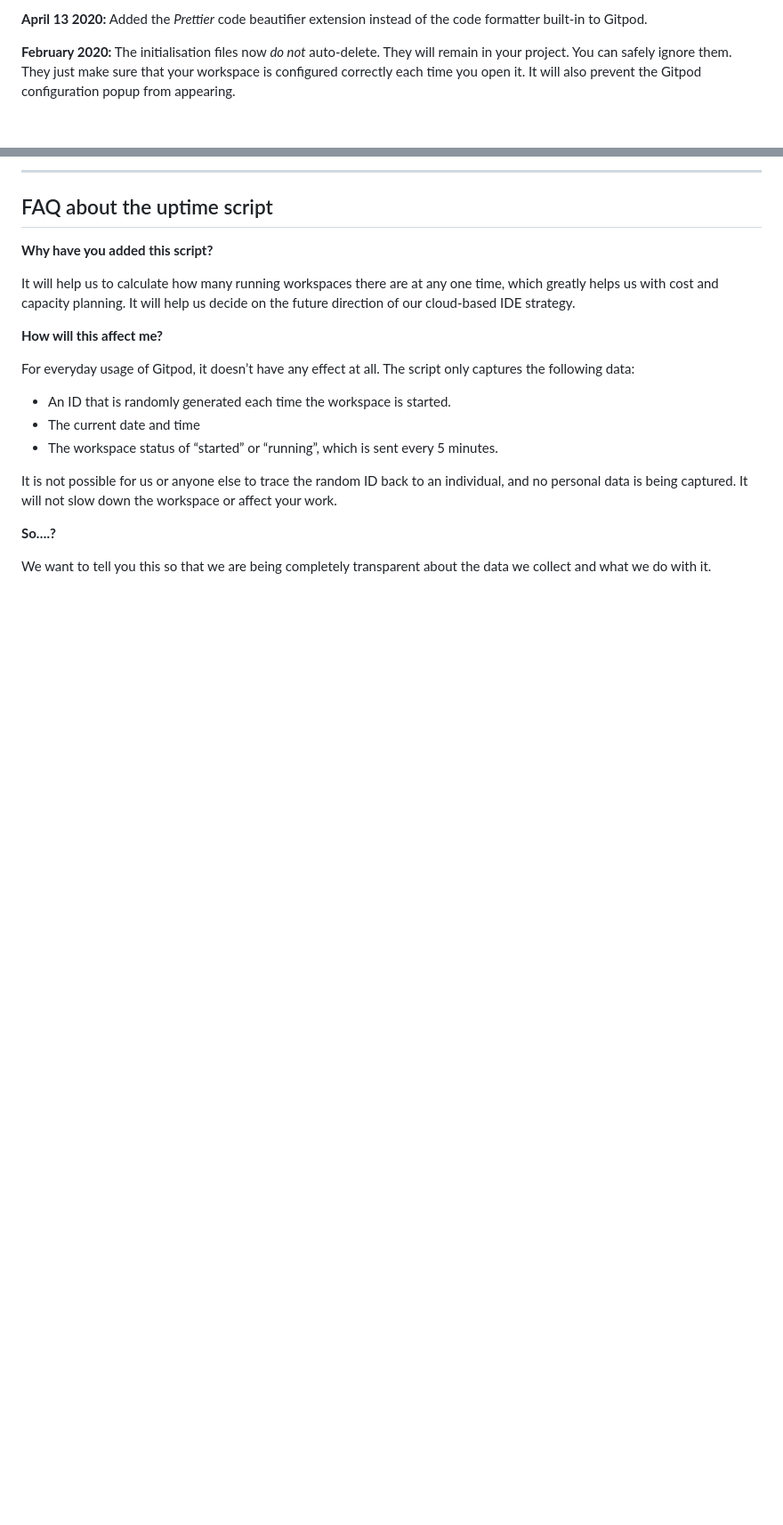
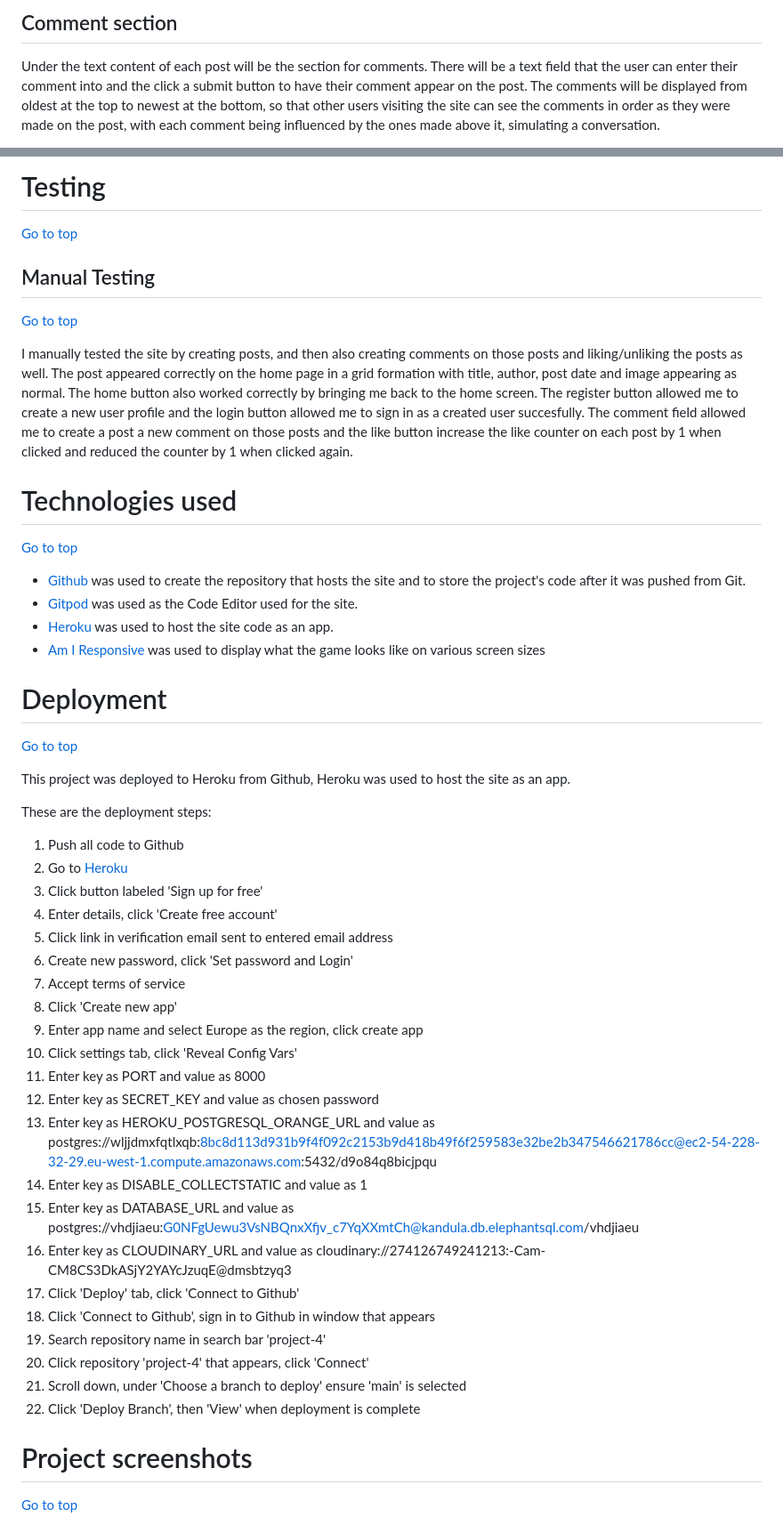
Before and after one commit to gcgavinoc/project-4, a Markdown page: README.md, 2 parts joined by grey strips. Shown at 89% size. Drawn GitHub-style; blank space fills up the shorter version.

```diff
--- a/README.md
+++ b/README.md
@@ -64,5 +85,5 @@ We continually tweak and adjust this template to help give you the best experien
 
-**April 13 2020:** Added the _Prettier_ code beautifier extension instead of the code formatter built-in to Gitpod.
+## Comment section
 
-**February 2020:** The initialisation files now _do not_ auto-delete. They will remain in your project. You can safely ignore them. They just make sure that your workspace is configured correctly each time you open it. It will also prevent the Gitpod configuration popup from appearing.
+Under the text content of each post will be the section for comments. There will be a text field that the user can enter their comment into and the click a submit button to have their comment appear on the post. The comments will be displayed from oldest at the top to newest at the bottom, so that other users visiting the site can see the comments in order as they were made on the post, with each comment being influenced by the ones made above it, simulating a conversation.
 
@@ -70,23 +91,50 @@ We continually tweak and adjust this template to help give you the best experien
 
-------
+# Testing
+[Go to top](#table-of-contents)
 
-## FAQ about the uptime script
+## Manual Testing
+[Go to top](#table-of-contents)
 
-**Why have you added this script?**
+I manually tested the site by creating posts, and then also creating comments on those posts and liking/unliking the posts as well. The post appeared correctly on the home page in a grid formation with title, author, post date and image appearing as normal. The home button also worked correctly by bringing me back to the home screen. The register button allowed me to create a new user profile and the login button allowed me to sign in as a created user succesfully. The comment field allowed me to create a post a new comment on those posts and the like button increase the like counter on each post by 1 when clicked and reduced the counter by 1 when clicked again.
 
-It will help us to calculate how many running workspaces there are at any one time, which greatly helps us with cost and capacity planning. It will help us decide on the future direction of our cloud-based IDE strategy.
+# Technologies used
+[Go to top](#table-of-contents)
 
-**How will this affect me?**
+ - [Github](https://github.com/) was used to create the repository that hosts the site and to store the project's code after it was pushed from Git.
+ - [Gitpod](https://gitpod.io/workspaces) was used as the Code Editor used for the site.
+ - [Heroku](https://www.heroku.com) was used to host the site code as an app.
+ - [Am I Responsive](https://ui.dev/amiresponsive) was used to display what the game looks like on various screen sizes
 
-For everyday usage of Gitpod, it doesn’t have any effect at all. The script only captures the following data:
+# Deployment
+[Go to top](#table-of-contents)
 
-- An ID that is randomly generated each time the workspace is started.
-- The current date and time
-- The workspace status of “started” or “running”, which is sent every 5 minutes.
+This project was deployed to Heroku from Github, Heroku was used to host the site as an app.
 
-It is not possible for us or anyone else to trace the random ID back to an individual, and no personal data is being captured. It will not slow down the workspace or affect your work.
+These are the deployment steps:
 
-**So….?**
+1. Push all code to Github
+2. Go to [Heroku](https://www.heroku.com)
+3. Click button labeled 'Sign up for free'
+4. Enter details, click 'Create free account'
+5. Click link in verification email sent to entered email address
+6. Create new password, click 'Set password and Login'
+7. Accept terms of service
+8. Click 'Create new app'
+9. Enter app name and select Europe as the region, click create app
+10. Click settings tab, click 'Reveal Config Vars'
+11. Enter key as PORT and value as 8000
+12. Enter key as SECRET_KEY and value as chosen password
+13. Enter key as HEROKU_POSTGRESQL_ORANGE_URL and value as postgres://wljjdmxfqtlxqb:8bc8d113d931b9f4f092c2153b9d418b49f6f259583e32be2b347546621786cc@ec2-54-228-32-29.eu-west-1.compute.amazonaws.com:5432/d9o84q8bicjpqu
+14. Enter key as DISABLE_COLLECTSTATIC and value as 1
+15. Enter key as DATABASE_URL and value as postgres://vhdjiaeu:G0NFgUewu3VsNBQnxXfjv_c7YqXXmtCh@kandula.db.elephantsql.com/vhdjiaeu
+16. Enter key as CLOUDINARY_URL and value as cloudinary://274126749241213:-Cam-CM8CS3DkASjY2YAYcJzuqE@dmsbtzyq3
+17. Click 'Deploy' tab, click 'Connect to Github'
+18. Click 'Connect to Github', sign in to Github in window that appears
+19. Search repository name in search bar 'project-4'
+20. Click repository 'project-4' that appears, click 'Connect'
+21. Scroll down, under 'Choose a branch to deploy' ensure 'main' is selected
+22. Click 'Deploy Branch', then 'View' when deployment is complete
 
-We want to tell you this so that we are being completely transparent about the data we collect and what we do with it.
+# Project screenshots
+[Go to top](#table-of-contents)
 
```
Also changed, not shown: other parts of README.md (+65 -47 lines), static/images/uizard-home.png (added), static/images/uizard-post.png (added), 2 other files.
